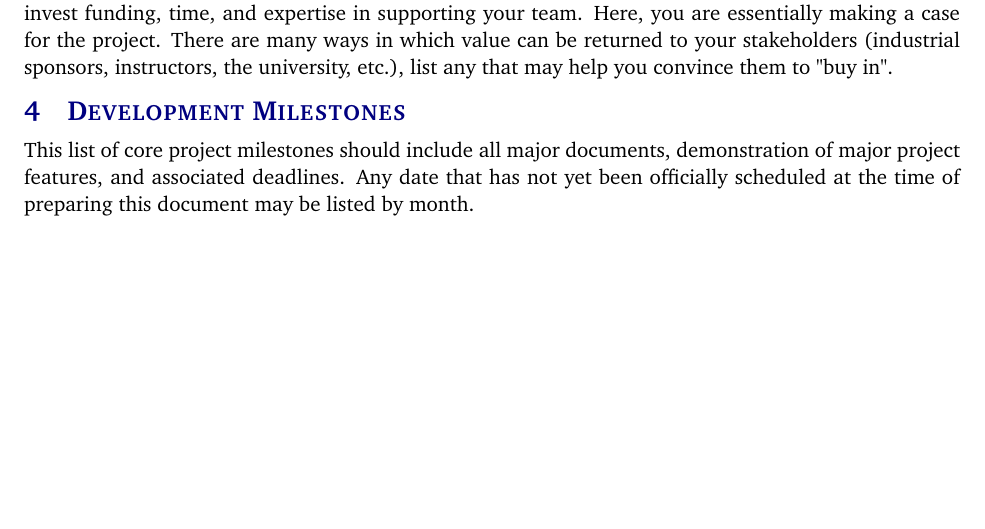
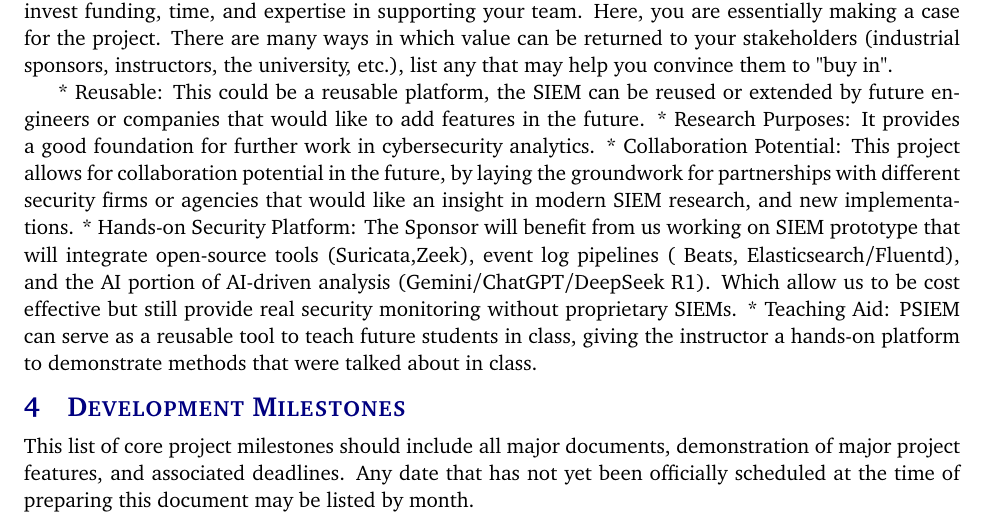
Before and after one commit to ok3tty/PSIEM, a LaTeX document (documentation/project_charter/project_charter.tex, which reads documentation/project_charter/tex/value_proposition.tex): part of page 5 of 10, cut so that both start at the same text, the shorter picture padded with empty space. Compiled offline with pdfLaTeX.

Commit message:
Update value_proposition.tex

```diff
--- a/documentation/project_charter/tex/value_proposition.tex
+++ b/documentation/project_charter/tex/value_proposition.tex
@@ -1 +1,8 @@
 The Value Proposition explains how the sponsors will benefit from your work, and why they should invest funding, time, and expertise in supporting your team. Here, you are essentially making a case for the project. There are many ways in which value can be returned to your stakeholders (industrial sponsors, instructors, the university, etc.), list any that may help you convince them to "buy in".
+
+* Reusable: This could be a reusable platform, the SIEM can be reused or extended by future engineers or companies that would like to add features in the future.
+* Research Purposes: It provides a good foundation for further work in cybersecurity analytics.
+* Collaboration Potential: This project allows for collaboration potential in the future, by laying the groundwork for partnerships with different security firms or agencies that would like an insight in modern SIEM research, and new implementations.
+* Hands-on Security Platform: The Sponsor will benefit from us working on SIEM prototype that will integrate open-source tools (Suricata,Zeek), event log pipelines ( Beats, Elasticsearch/Fluentd), and the AI portion of AI-driven analysis
+(Gemini/ChatGPT/DeepSeek R1). Which allow us to be cost effective but still provide real security monitoring without proprietary SIEMs.
+* Teaching Aid: PSIEM can serve as a reusable tool to teach future students in class, giving the instructor a hands-on platform to demonstrate methods that were talked about in class.
```
